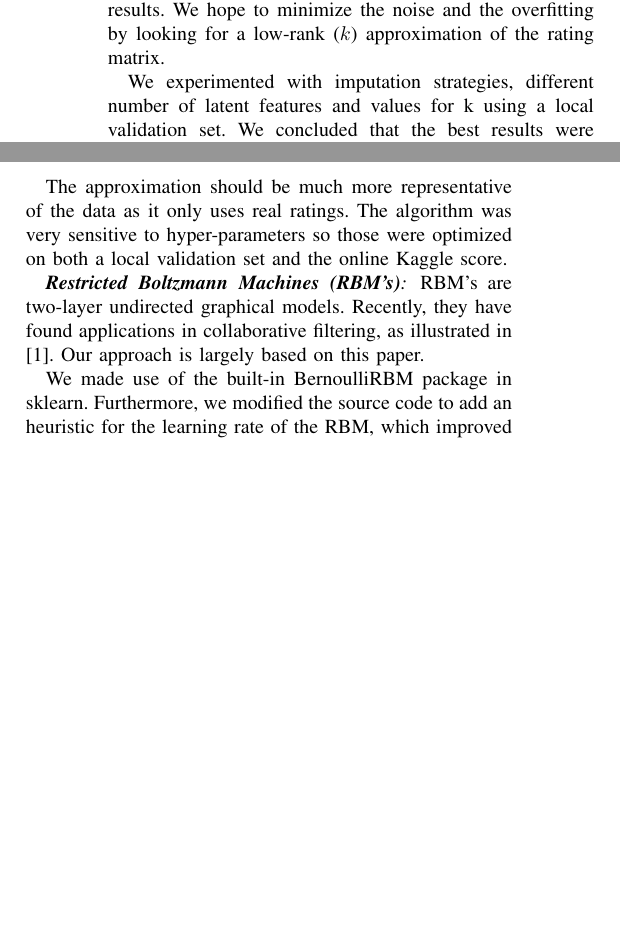
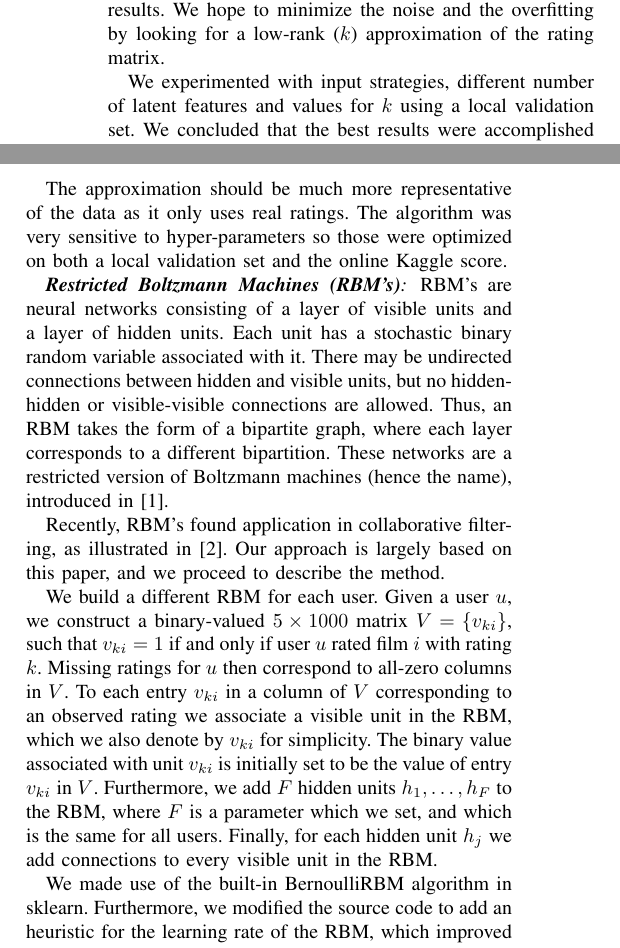
Before and after one commit to mkoleva/cil, a LaTeX paper (project1/cil_sample/JKMpaper.tex): two parts of the columns of page 2 of 5, joined at a grey line, cut so that both start at the same text, the shorter picture padded with empty space. Compiled offline with pdfLaTeX.

Commit message:
wrote part of RBM

```diff
--- a/project1/cil_sample/JKMpaper.tex
+++ b/project1/cil_sample/JKMpaper.tex
@@ -73,7 +73,7 @@ We investigated three algorithms which concentrate on solving the latent-factor
 
 \subsubsection*{\textbf{Singular Value Decomposition (SVD)}} Given the latent factor model described above, the rating matrix is produced by the multiplication of the users matrix and films matrix which are all on the same feature space. The most natural way to infer the users and films representation is using a matrix factorisation approach so SVD comes directly to mind[some refs here]. The main issue is that SVD works on full matrices and as mentioned above, this is not the case. Hence, we need to impute the missing values before we can proceed. This introduces noise and leads to sup-optimal results. We hope to minimize the noise and the overfitting by looking for a low-rank ($k$) approximation of the rating matrix.
 
-We experimented with imputation strategies, different number of latent features and values for k using a local validation set. We concluded that the best results were accomplished using XX features and Equation \ref{eq:imputation} for imputation:
+We experimented with input strategies, different number of latent features and values for $k$ using a local validation set. We concluded that the best results were accomplished using XX features and Equation \ref{eq:imputation} for imputation:
 
 \begin{equation}
 R_{ij}= 0.5\cdot \textnormal{AvgUser}[i] + 0.5\cdot \textnormal{AvgFilm}[j]
@@ -96,11 +96,13 @@ The approximation should be much more representative of the data as it only uses
 
 \subsubsection*{\textbf{Restricted Boltzmann Machines (RBM's)}}
 
-RBM's are two-layer undirected graphical models. Recently, they have found applications in collaborative filtering, as illustrated in \cite{SMH07}. Our approach is largely based on this paper.
+RBM's are neural networks consisting of a layer of visible units and a layer of hidden units. Each unit has a stochastic binary random variable associated with it. There may be undirected connections between hidden and visible units, but no hidden-hidden or visible-visible connections are allowed. Thus, an RBM takes the form of a bipartite graph, where each layer corresponds to a different bipartition. These networks are a restricted version of Boltzmann machines (hence the name), introduced in \cite{AHS85}.
 
+Recently, RBM's found application in collaborative filtering, as illustrated in \cite{SMH07}. Our approach is largely based on this paper, and we proceed to describe the method.
 
+We build a different RBM for each user. Given a user $u$, we construct a binary-valued $5\times 1000$ matrix $V=\{v_{ki}\}$, such that $v_{ki}=1$ if and only if user $u$ rated film $i$ with rating $k$. Missing ratings for $u$ then correspond to all-zero columns in $V$. To each entry $v_{ki}$ in a column of $V$ corresponding to an observed rating we associate a visible unit in the RBM, which we also denote by $v_{ki}$ for simplicity. The binary value associated with unit $v_{ki}$ is initially set to be the value of entry $v_{ki}$ in $V$. Furthermore, we add $F$ hidden units $h_1,\dots,h_F$ to the RBM, where $F$ is a parameter which we set, and which is the same for all users. Finally, for each hidden unit $h_j$ we add connections to every visible unit in the RBM.
 
-We made use of the built-in BernoulliRBM package in sklearn. Furthermore, we modified the source code to add an heuristic for the learning rate of the RBM, which improved its performance.
+We made use of the built-in BernoulliRBM algorithm in sklearn. Furthermore, we modified the source code to add an heuristic for the learning rate of the RBM, which improved its performance.
 
 
 \subsubsection*{\textbf{User-based $k$-Nearest Neighbors}} Find the top k most similar users using a Pearson distance metric. The rating is the weighted average of the top k user\'s rating for the film.
```
Also changed, not shown: project1/cil_sample/JKM-literature.bib (+11 -0 lines), project1/cil_sample/JKMpaper.pdf, 3 other files.
